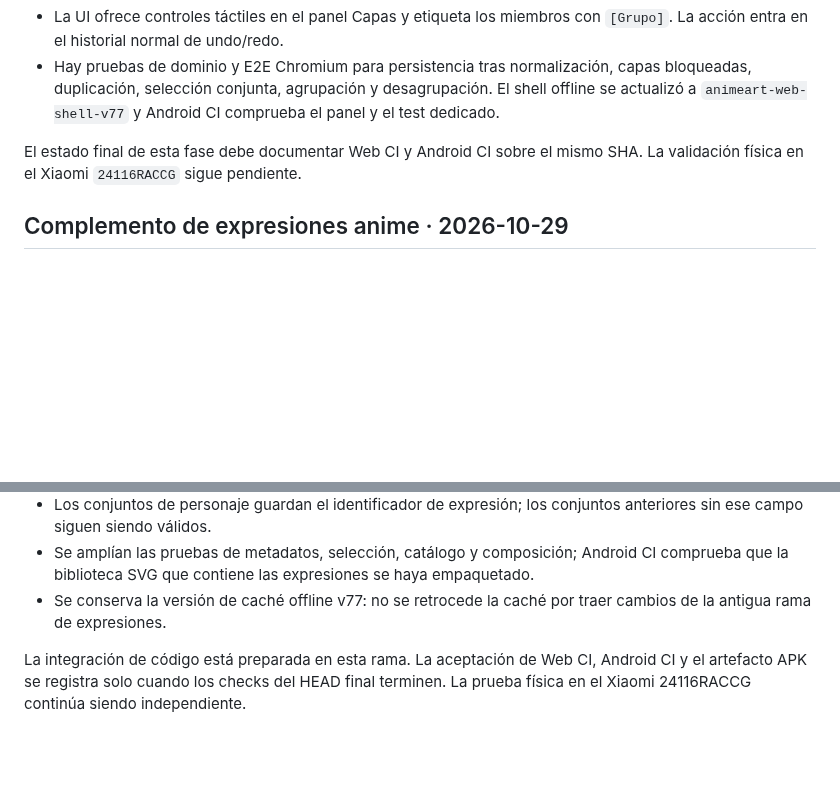
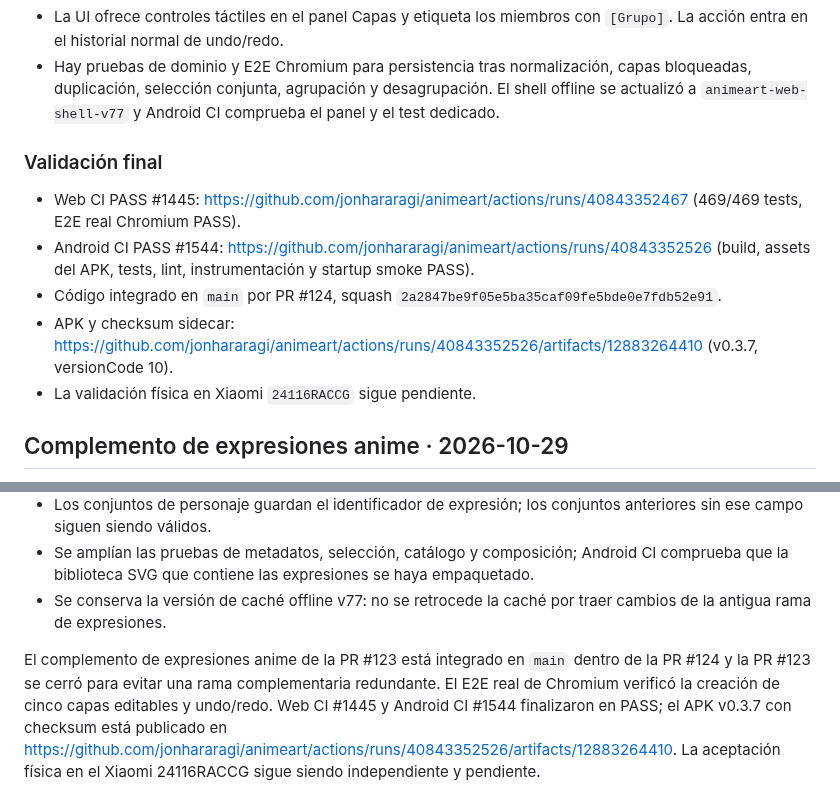
Before and after one commit to jonhararagi/animeart, a Markdown page: docs/KAPIART_CANVA_WORKFLOW.md, 2 parts joined by grey strips. Drawn GitHub-style; blank space fills up the shorter version.

Commit message:
docs(kapiart): finalize roadmap and expression validation state

```diff
--- a/docs/KAPIART_CANVA_WORKFLOW.md
+++ b/docs/KAPIART_CANVA_WORKFLOW.md
@@ -106,7 +106,13 @@ Esta fase añade agrupación/desagrupación real al modelo de capas existente:
 - La UI ofrece controles táctiles en el panel Capas y etiqueta los miembros con `[Grupo]`. La acción entra en el historial normal de undo/redo.
 - Hay pruebas de dominio y E2E Chromium para persistencia tras normalización, capas bloqueadas, duplicación, selección conjunta, agrupación y desagrupación. El shell offline se actualizó a `animeart-web-shell-v77` y Android CI comprueba el panel y el test dedicado.
 
-El estado final de esta fase debe documentar Web CI y Android CI sobre el mismo SHA. La validación física en el Xiaomi `24116RACCG` sigue pendiente.
+### Validación final
+
+- Web CI PASS #1445: https://github.com/jonhararagi/animeart/actions/runs/40843352467 (469/469 tests, E2E real Chromium PASS).
+- Android CI PASS #1544: https://github.com/jonhararagi/animeart/actions/runs/40843352526 (build, assets del APK, tests, lint, instrumentación y startup smoke PASS).
+- Código integrado en `main` por PR #124, squash `2a2847be9f05e5ba35caf09fe5bde0e7fdb52e91`.
+- APK y checksum sidecar: https://github.com/jonhararagi/animeart/actions/runs/40843352526/artifacts/12883264410 (v0.3.7, versionCode 10).
+- La validación física en Xiaomi `24116RACCG` sigue pendiente.
 
 ## Complemento de expresiones anime · 2026-10-29
 
@@ -119,4 +125,4 @@ Se incorpora a esta rama el trabajo funcional de la PR #123 para no dejar el com
 - Se amplían las pruebas de metadatos, selección, catálogo y composición; Android CI comprueba que la biblioteca SVG que contiene las expresiones se haya empaquetado.
 - Se conserva la versión de caché offline v77: no se retrocede la caché por traer cambios de la antigua rama de expresiones.
 
-La integración de código está preparada en esta rama. La aceptación de Web CI, Android CI y el artefacto APK se registra solo cuando los checks del HEAD final terminen. La prueba física en el Xiaomi 24116RACCG continúa siendo independiente.
+El complemento de expresiones anime de la PR #123 está integrado en `main` dentro de la PR #124 y la PR #123 se cerró para evitar una rama complementaria redundante. El E2E real de Chromium verificó la creación de cinco capas editables y undo/redo. Web CI #1445 y Android CI #1544 finalizaron en PASS; el APK v0.3.7 con checksum está publicado en https://github.com/jonhararagi/animeart/actions/runs/40843352526/artifacts/12883264410. La aceptación física en el Xiaomi 24116RACCG sigue siendo independiente y pendiente.
```
